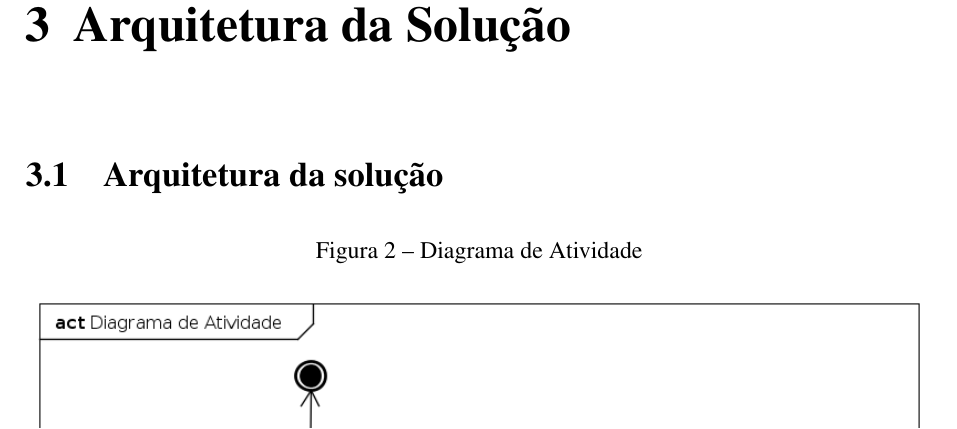
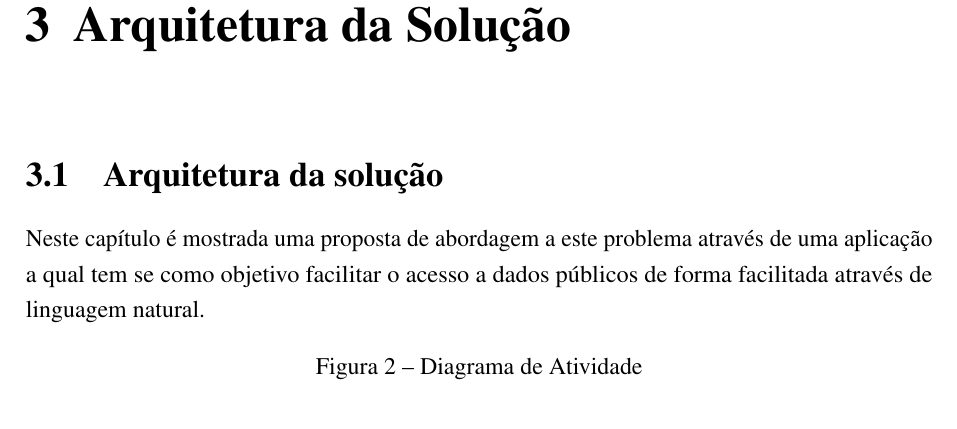
Before and after one commit to nitaicharan/TCC, a LaTeX thesis (Modelo AbnTex2/TCC.tex, which reads Modelo AbnTex2/textuais/capitulo3/capitulo.tex): part of page 22 of 24, cut so that both start at the same text. Compiled offline with pdfLaTeX.

Commit message:
Update domingo 02 junho 2019, 07:46:26

```diff
--- a/Modelo AbnTex2/textuais/capitulo3/capitulo.tex
+++ b/Modelo AbnTex2/textuais/capitulo3/capitulo.tex
@@ -1,4 +1,5 @@
 \section{Arquitetura da solução}
+Neste capítulo é mostrada uma proposta de abordagem a este problema através de uma aplicação a qual tem  se como objetivo facilitar o acesso a dados públicos de forma facilitada através de linguagem natural.
 
 \begin{figure}[!htb]
         \caption{\label{diagrama1}Diagrama de Atividade}
```
Also changed, not shown: Modelo AbnTex2/TCC.pdf, Modelo AbnTex2/imagens/pretty.eps, Modelo AbnTex2/imagens/teste.eps, 5 other files.
